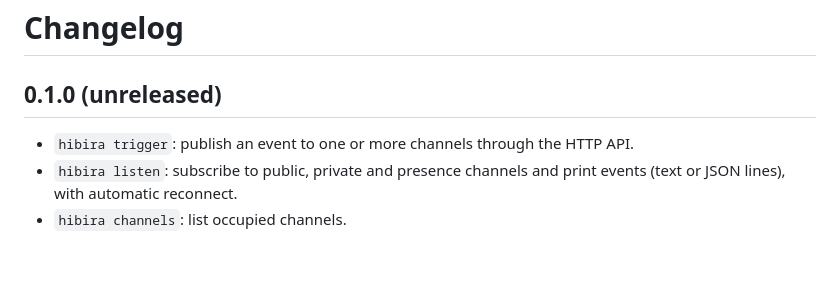
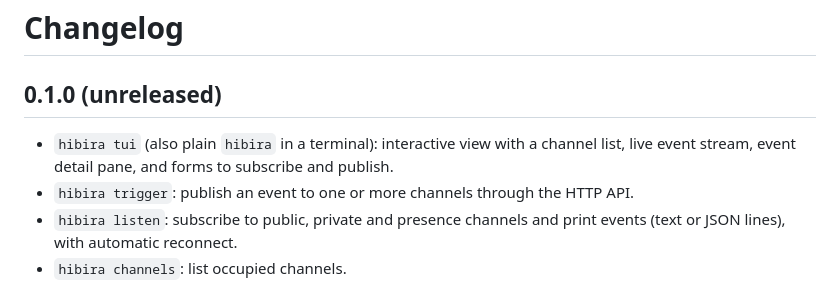
Before and after one commit to hibira-io/cli, a Markdown page: CHANGELOG.md, the part around the change. Drawn GitHub-style; blank space fills up the shorter version.

```diff
--- a/CHANGELOG.md
+++ b/CHANGELOG.md
@@ -2,6 +2,7 @@
 
 ## 0.1.0 (unreleased)
 
+- `hibira tui` (also plain `hibira` in a terminal): interactive view with a channel list, live event stream, event detail pane, and forms to subscribe and publish.
 - `hibira trigger`: publish an event to one or more channels through the HTTP API.
 - `hibira listen`: subscribe to public, private and presence channels and print events (text or JSON lines), with automatic reconnect.
 - `hibira channels`: list occupied channels.
```
Also changed, not shown: README.md (+27 -1 lines), .github/tui.png (added), 9 other files.
